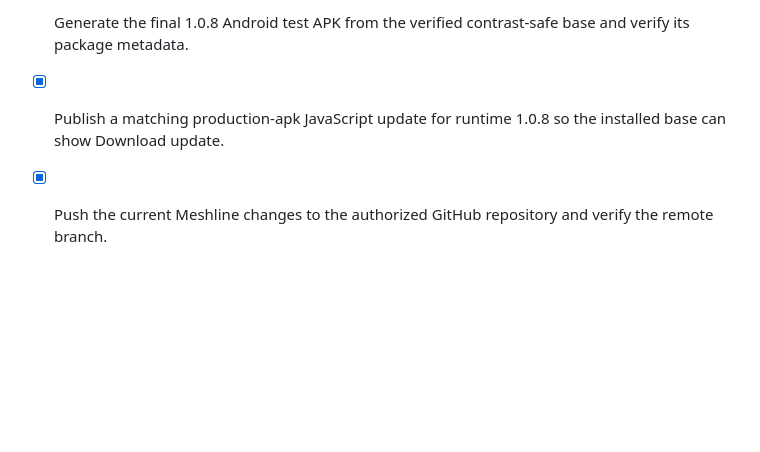
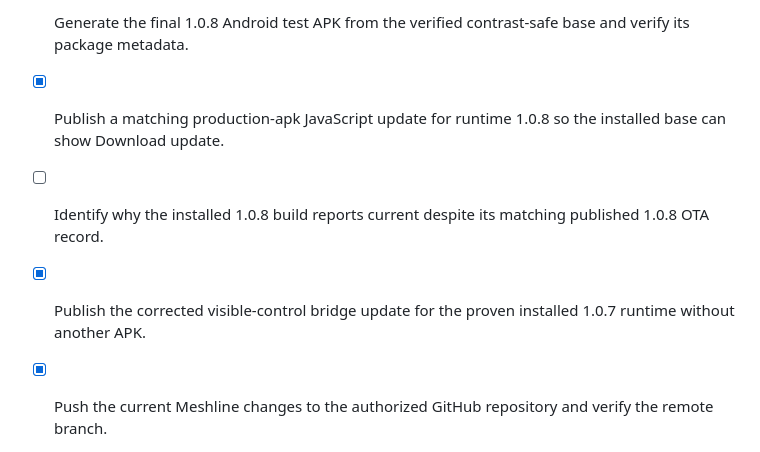
Before and after one commit to najibjom/meshline, a Markdown page: todo.md, the part around the change. Drawn GitHub-style; blank space fills up the shorter version.

Commit message:
Checkpoint: Record the proved installed-version correction: the device is running Meshline 1.0.7, not 1.0.8. A visible-control bridge bundle was published to production-apk specifically for Android runtime 1.0.7, update group 2320e991-ecb9-4f4f-aed1-319a605389ab. No new APK is required for the bridge; the existing in-app control can fetch it.

```diff
--- a/todo.md
+++ b/todo.md
@@ -74,4 +74,6 @@
 - [x] Produce the corrected final Meshline 1.0.8 base APK with an opaque native update action and matched 1.0.8 OTA/service compatibility.
 - [ ] Generate the final 1.0.8 Android test APK from the verified contrast-safe base and verify its package metadata.
 - [x] Publish a matching production-apk JavaScript update for runtime 1.0.8 so the installed base can show Download update.
+- [ ] Identify why the installed 1.0.8 build reports current despite its matching published 1.0.8 OTA record.
+- [x] Publish the corrected visible-control bridge update for the proven installed 1.0.7 runtime without another APK.
 - [x] Push the current Meshline changes to the authorized GitHub repository and verify the remote branch.
```
